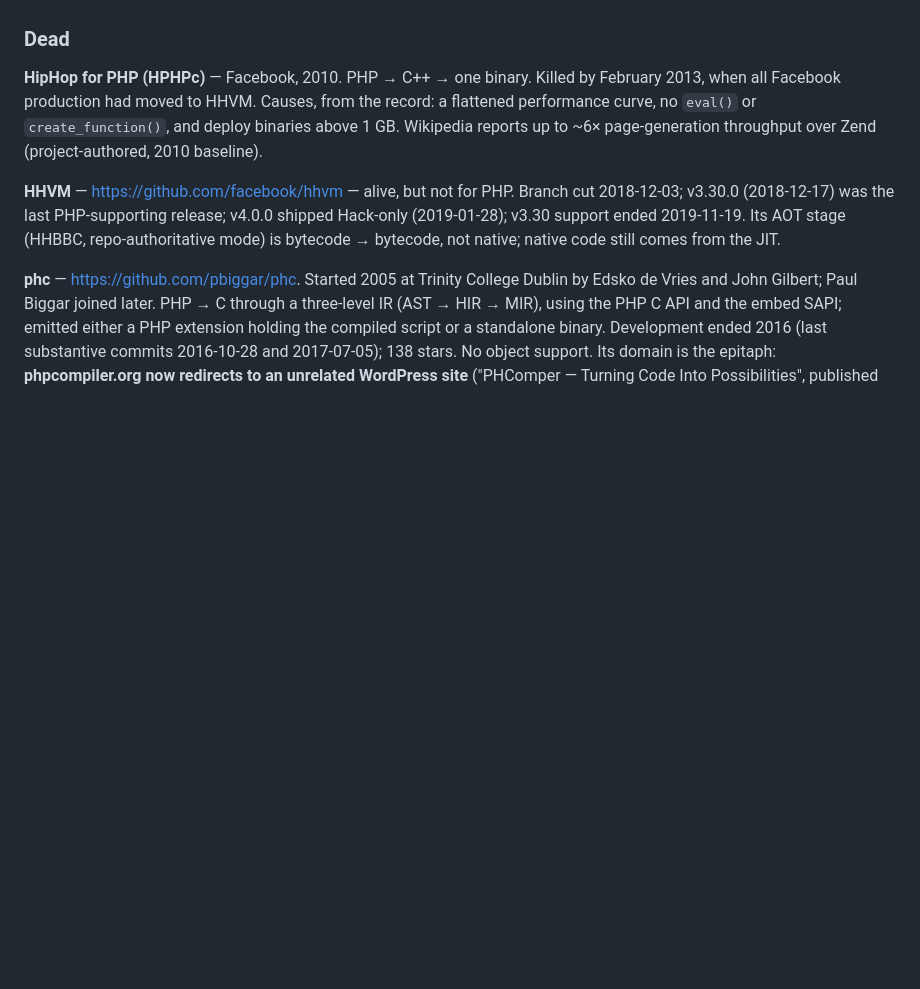
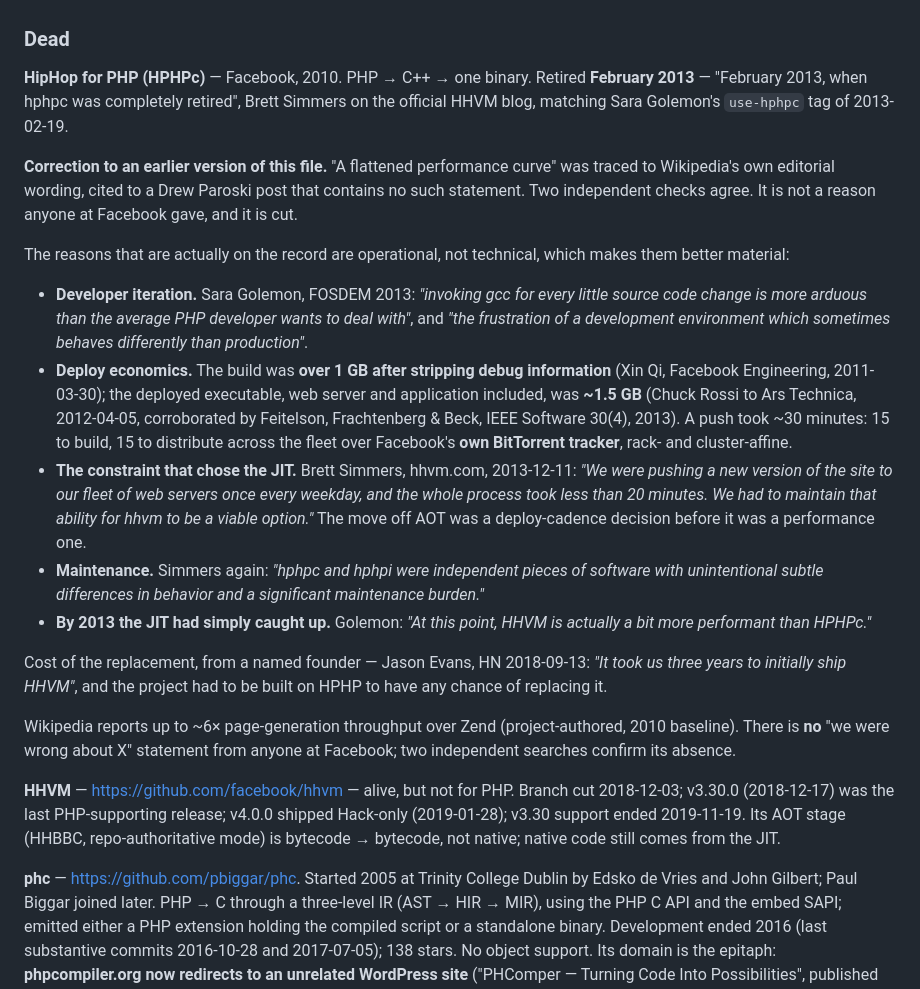
Before and after one commit to EdmondDantes/php-compilation-talk, a Markdown page: dev/research/php-compilers.md, the part around the change. Rendered like a GitHub page; blank space fills up the shorter version.

Commit message:
Correct why HipHop was retired
'A flattened performance curve' came from Wikipedia's editorial wording,
cited to a post that never says it. The reasons on the record are
operational: gcc on every change, a dev environment that behaved unlike
production, 1.5 GB pushes over an in-house BitTorrent tracker, and a
20-minute deploy cadence the compiler could not keep. That last one is
what chose the JIT.

```diff
--- a/dev/research/php-compilers.md
+++ b/dev/research/php-compilers.md
@@ -166,11 +166,49 @@ precisely for that.
 ### Dead
 
 **HipHop for PHP (HPHPc)** — Facebook, 2010. PHP → C++ → one binary.
-Killed by February 2013, when all Facebook production had moved to HHVM.
-Causes, from the record: a flattened performance curve, no `eval()` or
-`create_function()`, and deploy binaries above 1 GB.
+Retired **February 2013** — "February 2013, when hphpc was completely
+retired", Brett Simmers on the official HHVM blog, matching Sara Golemon's
+`use-hphpc` tag of 2013-02-19.
+
+**Correction to an earlier version of this file.** "A flattened
+performance curve" was traced to Wikipedia's own editorial wording, cited
+to a Drew Paroski post that contains no such statement. Two independent
+checks agree. It is not a reason anyone at Facebook gave, and it is cut.
+
+The reasons that are actually on the record are operational, not
+technical, which makes them better material:
+
+- **Developer iteration.** Sara Golemon, FOSDEM 2013: *"invoking gcc for
+  every little source code change is more arduous than the average PHP
+  developer wants to deal with"*, and *"the frustration of a development
+  environment which sometimes behaves differently than production"*.
+- **Deploy economics.** The build was **over 1 GB after stripping debug
+  information** (Xin Qi, Facebook Engineering, 2011-03-30); the deployed
+  executable, web server and application included, was **~1.5 GB** (Chuck
+  Rossi to Ars Technica, 2012-04-05, corroborated by Feitelson,
+  Frachtenberg & Beck, IEEE Software 30(4), 2013). A push took ~30
+  minutes: 15 to build, 15 to distribute across the fleet over Facebook's
+  **own BitTorrent tracker**, rack- and cluster-affine.
+- **The constraint that chose the JIT.** Brett Simmers, hhvm.com,
+  2013-12-11: *"We were pushing a new version of the site to our fleet of
+  web servers once every weekday, and the whole process took less than 20
+  minutes. We had to maintain that ability for hhvm to be a viable
+  option."* The move off AOT was a deploy-cadence decision before it was
+  a performance one.
+- **Maintenance.** Simmers again: *"hphpc and hphpi were independent
+  pieces of software with unintentional subtle differences in behavior and
+  a significant maintenance burden."*
+- **By 2013 the JIT had simply caught up.** Golemon: *"At this point,
+  HHVM is actually a bit more performant than HPHPc."*
+
+Cost of the replacement, from a named founder — Jason Evans, HN
+2018-09-13: *"It took us three years to initially ship HHVM"*, and the
+project had to be built on HPHP to have any chance of replacing it.
+
 Wikipedia reports up to ~6× page-generation throughput over Zend
-(project-authored, 2010 baseline).
+(project-authored, 2010 baseline). There is **no** "we were wrong about X"
+statement from anyone at Facebook; two independent searches confirm its
+absence.
 
 **HHVM** — <https://github.com/facebook/hhvm> — alive, but not for PHP.
 Branch cut 2018-12-03; v3.30.0 (2018-12-17) was the last PHP-supporting
```
